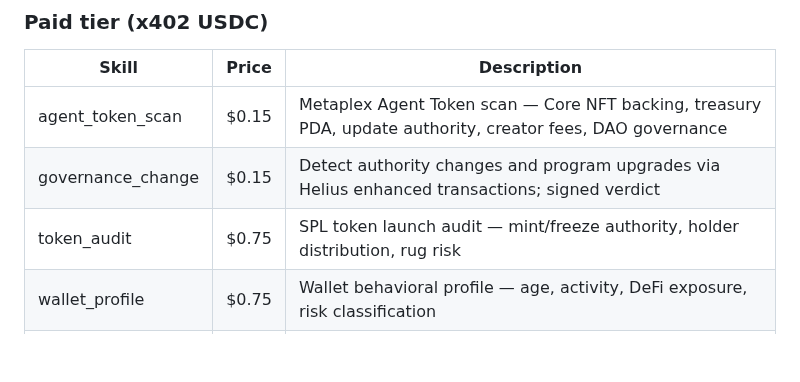
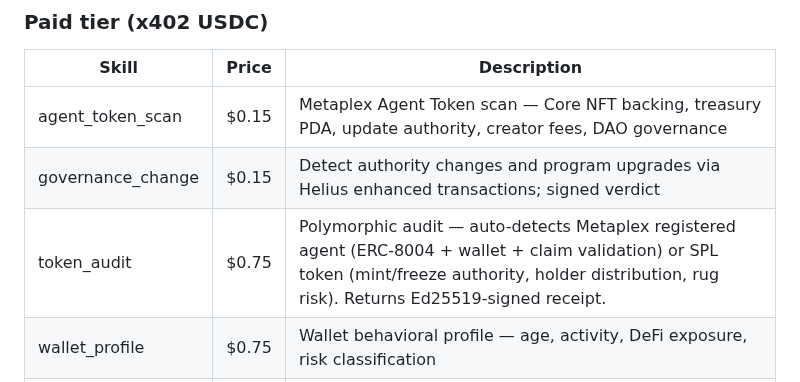
Before and after one commit to Hans1132/integrity.molt, a Markdown page: README.md, the part around the change. GitHub-like rendering; blank space fills up the shorter version.

```diff
--- a/README.md
+++ b/README.md
@@ -90,7 +90,7 @@ The canonical surface is A2A 0.4.1, discoverable via /.well-known/agent-card.jso
 |---|---|---|
 | agent_token_scan | $0.15 | Metaplex Agent Token scan — Core NFT backing, treasury PDA, update authority, creator fees, DAO governance |
 | governance_change | $0.15 | Detect authority changes and program upgrades via Helius enhanced transactions; signed verdict |
-| token_audit | $0.75 | SPL token launch audit — mint/freeze authority, holder distribution, rug risk |
+| token_audit | $0.75 | Polymorphic audit — auto-detects Metaplex registered agent (ERC-8004 + wallet + claim validation) or SPL token (mint/freeze authority, holder distribution, rug risk). Returns Ed25519-signed receipt. |
 | wallet_profile | $0.75 | Wallet behavioral profile — age, activity, DeFi exposure, risk classification |
 | adversarial_sim | $4.00 | Fork on-chain state, probe 7 attack playbooks, return signed risk report |
 | deep_audit | $5.00 | Full program audit — static analysis, LLM-verified findings, Ed25519-signed report |
```
Also changed, not shown: mcp/README.md (+22 -0 lines).
